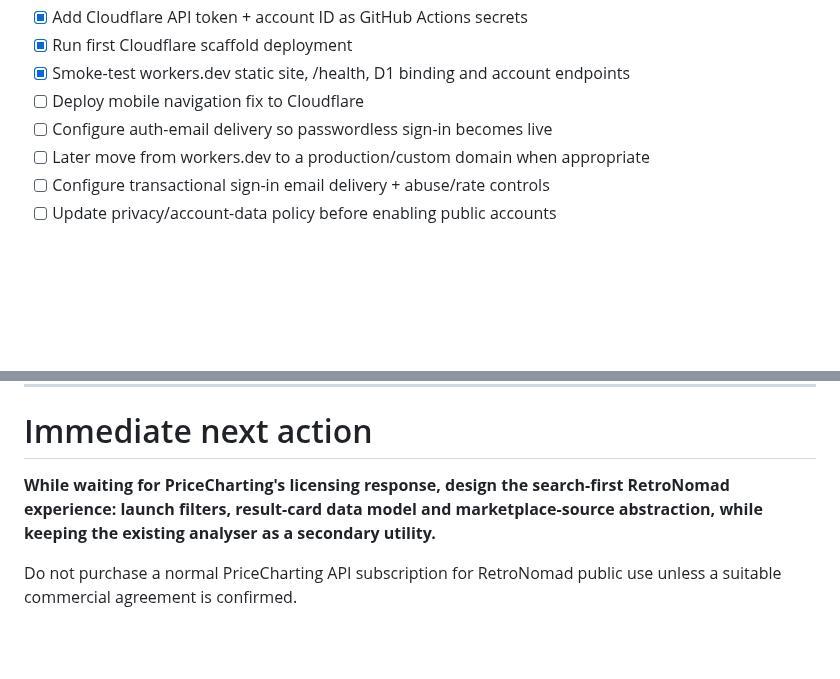
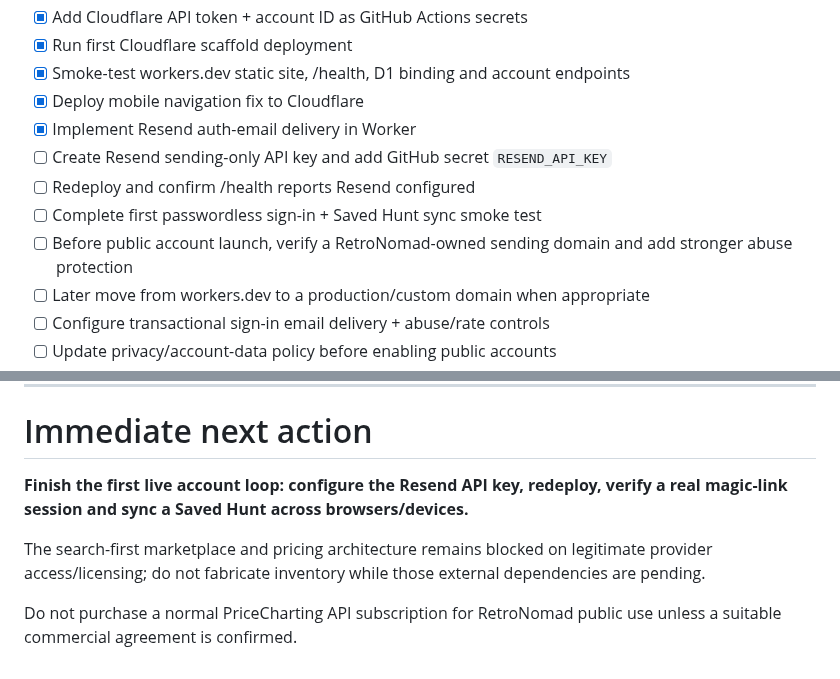
Before and after one commit to channel9ch9-source/RetroNomad, a Markdown page: ROADMAP.md, 2 parts joined by grey strips. GitHub-like rendering; blank space fills up the shorter version.

Commit message:
Advance roadmap to live passwordless sign-in

```diff
--- a/ROADMAP.md
+++ b/ROADMAP.md
@@ -40,8 +40,12 @@
 - [x] Add Cloudflare API token + account ID as GitHub Actions secrets
 - [x] Run first Cloudflare scaffold deployment
 - [x] Smoke-test workers.dev static site, /health, D1 binding and account endpoints
-- [ ] Deploy mobile navigation fix to Cloudflare
-- [ ] Configure auth-email delivery so passwordless sign-in becomes live
+- [x] Deploy mobile navigation fix to Cloudflare
+- [x] Implement Resend auth-email delivery in Worker
+- [ ] Create Resend sending-only API key and add GitHub secret `RESEND_API_KEY`
+- [ ] Redeploy and confirm /health reports Resend configured
+- [ ] Complete first passwordless sign-in + Saved Hunt sync smoke test
+- [ ] Before public account launch, verify a RetroNomad-owned sending domain and add stronger abuse protection
 - [ ] Later move from workers.dev to a production/custom domain when appropriate
 - [ ] Configure transactional sign-in email delivery + abuse/rate controls
 - [ ] Update privacy/account-data policy before enabling public accounts
@@ -407,6 +411,8 @@ At every milestone:
 
 # Immediate next action
 
-**While waiting for PriceCharting's licensing response, design the search-first RetroNomad experience: launch filters, result-card data model and marketplace-source abstraction, while keeping the existing analyser as a secondary utility.**
+**Finish the first live account loop: configure the Resend API key, redeploy, verify a real magic-link session and sync a Saved Hunt across browsers/devices.**
+
+The search-first marketplace and pricing architecture remains blocked on legitimate provider access/licensing; do not fabricate inventory while those external dependencies are pending.
 
 Do not purchase a normal PriceCharting API subscription for RetroNomad public use unless a suitable commercial agreement is confirmed.
```
